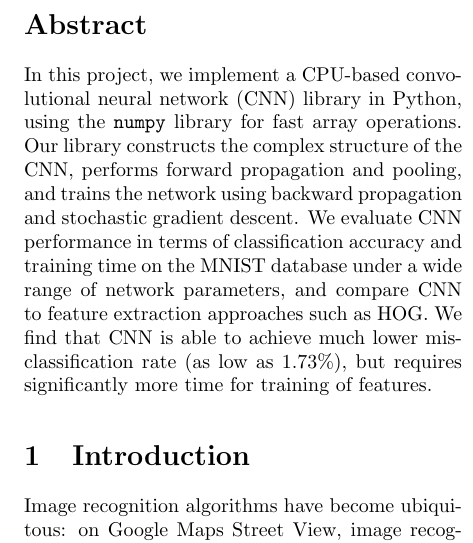
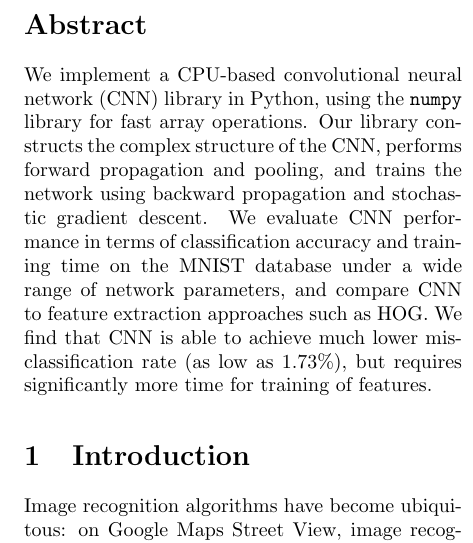
Before and after one commit to uakfdotb/cnn, a LaTeX paper (report/report.tex): part of one column of page 1 of 10, cut so that both start at the same text. Compiled offline with pdfLaTeX.

Commit message:
Minor abstract update.

```diff
--- a/report/report.tex
+++ b/report/report.tex
@@ -23,7 +23,7 @@
 \maketitle
 
 \begin{abstract}
-In this project, we implement a CPU-based convolutional neural network (CNN) library in Python, using the \texttt{numpy} library for fast array operations. Our library constructs the complex structure of the CNN, performs forward propagation and pooling, and trains the network using backward propagation and stochastic gradient descent. We evaluate CNN performance in terms of classification accuracy and training time on the MNIST database under a wide range of network parameters, and compare CNN to feature extraction approaches such as HOG. We find that CNN is able to achieve much lower misclassification rate (as low as 1.73\%), but requires significantly more time for training of features.
+We implement a CPU-based convolutional neural network (CNN) library in Python, using the \texttt{numpy} library for fast array operations. Our library constructs the complex structure of the CNN, performs forward propagation and pooling, and trains the network using backward propagation and stochastic gradient descent. We evaluate CNN performance in terms of classification accuracy and training time on the MNIST database under a wide range of network parameters, and compare CNN to feature extraction approaches such as HOG. We find that CNN is able to achieve much lower misclassification rate (as low as 1.73\%), but requires significantly more time for training of features.
 \end{abstract}
 
 \section{Introduction} \label{sec:introduction}
```
Also changed, not shown: report/report.pdf.
